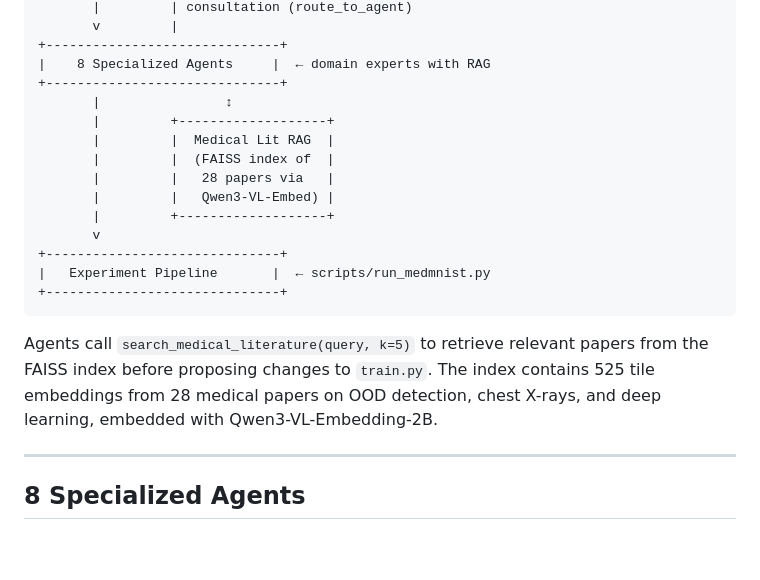
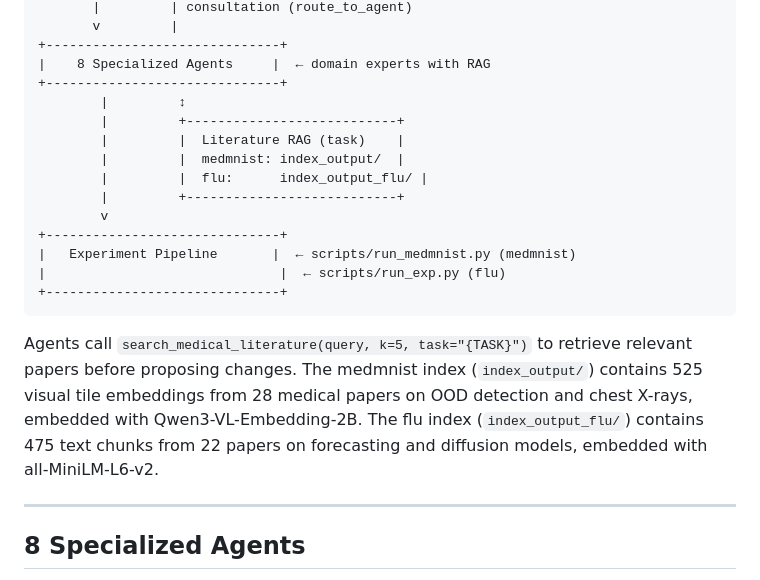
Before and after one commit to grmc1999/MLSS26_HACKATHON, a Markdown page: README.md, the part around the change. Rendered like a GitHub page; blank space fills up the shorter version.

Commit message:
docs: update architecture diagram with task-aware RAG

````diff
--- a/README.md
+++ b/README.md
@@ -78,20 +78,20 @@ User / Dashboard
 +------------------------------+
 |    8 Specialized Agents     |  ← domain experts with RAG
 +------------------------------+
-       |                ↕
-       |         +-------------------+
-       |         |  Medical Lit RAG  |
-       |         |  (FAISS index of  |
-       |         |   28 papers via   |
-       |         |   Qwen3-VL-Embed) |
-       |         +-------------------+
-       v
+        |         ↕
+        |         +---------------------------+
+        |         |  Literature RAG (task)    |
+        |         |  medmnist: index_output/  |
+        |         |  flu:      index_output_flu/ |
+        |         +---------------------------+
+        v
 +------------------------------+
-|   Experiment Pipeline       |  ← scripts/run_medmnist.py
+|   Experiment Pipeline       |  ← scripts/run_medmnist.py (medmnist)
+|                              |  ← scripts/run_exp.py (flu)
 +------------------------------+
 ```
 
-Agents call `search_medical_literature(query, k=5)` to retrieve relevant papers from the FAISS index before proposing changes to `train.py`. The index contains 525 tile embeddings from 28 medical papers on OOD detection, chest X-rays, and deep learning, embedded with Qwen3-VL-Embedding-2B.
+Agents call `search_medical_literature(query, k=5, task="{TASK}")` to retrieve relevant papers before proposing changes. The medmnist index (`index_output/`) contains 525 visual tile embeddings from 28 medical papers on OOD detection and chest X-rays, embedded with Qwen3-VL-Embedding-2B. The flu index (`index_output_flu/`) contains 475 text chunks from 22 papers on forecasting and diffusion models, embedded with all-MiniLM-L6-v2.
 
 ---
 
````
